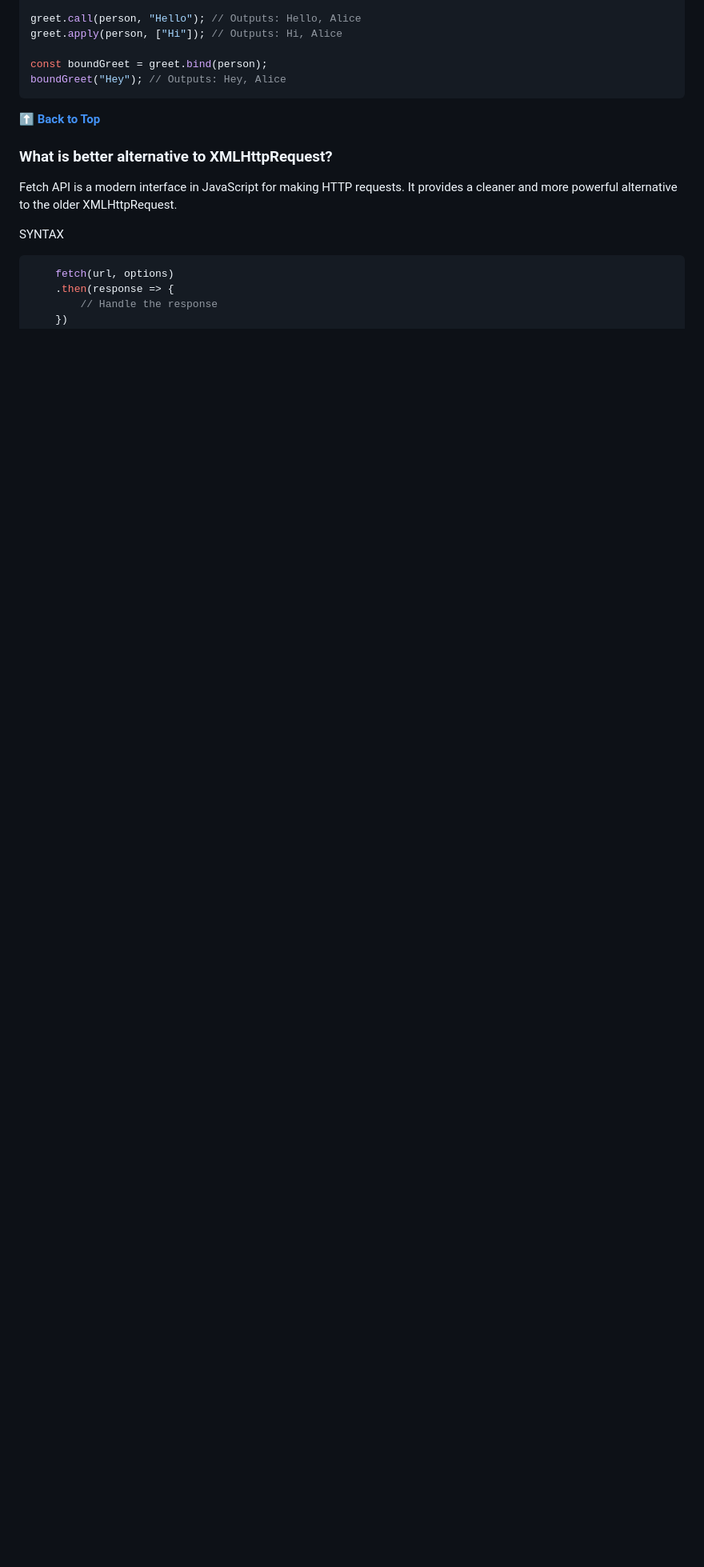
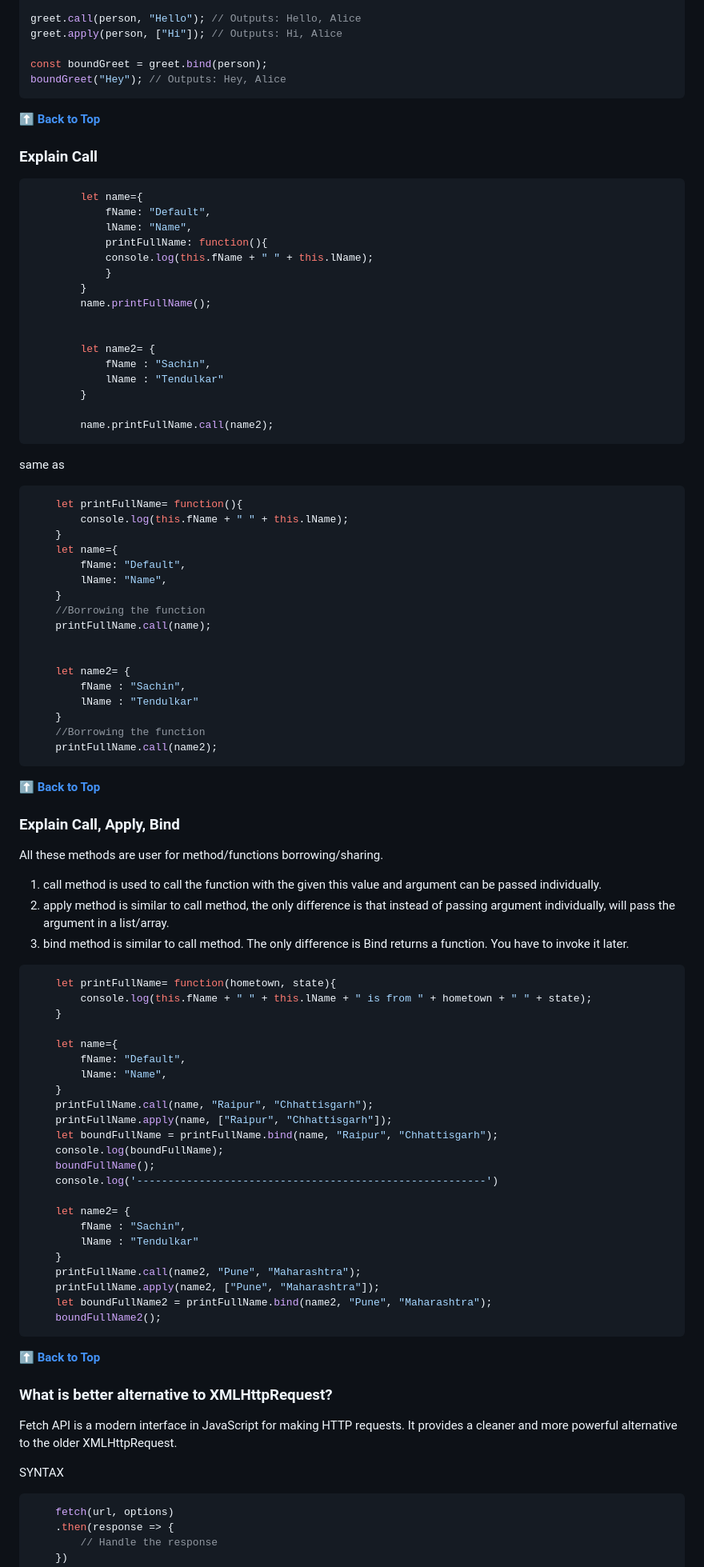
Before and after one commit to shreyaseebais/LearningJavascript, a Markdown page: README.md, the part around the change. Shown at 80% size. GitHub-like rendering; blank space fills up the shorter version.

Commit message:
call apply bind

````diff
--- a/README.md
+++ b/README.md
@@ -2507,6 +2507,87 @@ const boundGreet = greet.bind(person);
 boundGreet("Hey"); // Outputs: Hey, Alice
 ```
 
+**[⬆ Back to Top](#table-of-contents)**
+
+### Explain Call
+
+```javascript
+        let name={
+            fName: "Default",
+            lName: "Name",
+            printFullName: function(){
+            console.log(this.fName + " " + this.lName);
+            }
+        }
+        name.printFullName();
+
+
+        let name2= {
+            fName : "Sachin",
+            lName : "Tendulkar"
+        }
+
+        name.printFullName.call(name2);
+```
+same as
+```javascript
+    let printFullName= function(){
+        console.log(this.fName + " " + this.lName);
+    }
+    let name={
+        fName: "Default",
+        lName: "Name",
+    }
+    //Borrowing the function
+    printFullName.call(name);
+
+
+    let name2= {
+        fName : "Sachin",
+        lName : "Tendulkar"
+    }
+    //Borrowing the function
+    printFullName.call(name2);
+```
+
+
+
+
+
+**[⬆ Back to Top](#table-of-contents)**
+
+### Explain Call, Apply, Bind
+All these methods are user for method/functions borrowing/sharing.
+1. call method is used to call the function with the given this value and argument can be passed individually.
+2. apply method is similar to call method, the only difference is that instead of passing argument individually, will pass the argument in a list/array.
+3. bind method is similar to call method. The only difference is Bind returns a function. You have to invoke it later.
+
+```javascript
+    let printFullName= function(hometown, state){
+        console.log(this.fName + " " + this.lName + " is from " + hometown + " " + state);
+    }
+
+    let name={
+        fName: "Default",
+        lName: "Name",
+    }
+    printFullName.call(name, "Raipur", "Chhattisgarh");
+    printFullName.apply(name, ["Raipur", "Chhattisgarh"]);
+    let boundFullName = printFullName.bind(name, "Raipur", "Chhattisgarh");
+    console.log(boundFullName);
+    boundFullName();
+    console.log('--------------------------------------------------------')
+
+    let name2= {
+        fName : "Sachin",
+        lName : "Tendulkar"
+    }
+    printFullName.call(name2, "Pune", "Maharashtra");
+    printFullName.apply(name2, ["Pune", "Maharashtra"]);
+    let boundFullName2 = printFullName.bind(name2, "Pune", "Maharashtra");
+    boundFullName2();
+```
+
 
 
 
````
